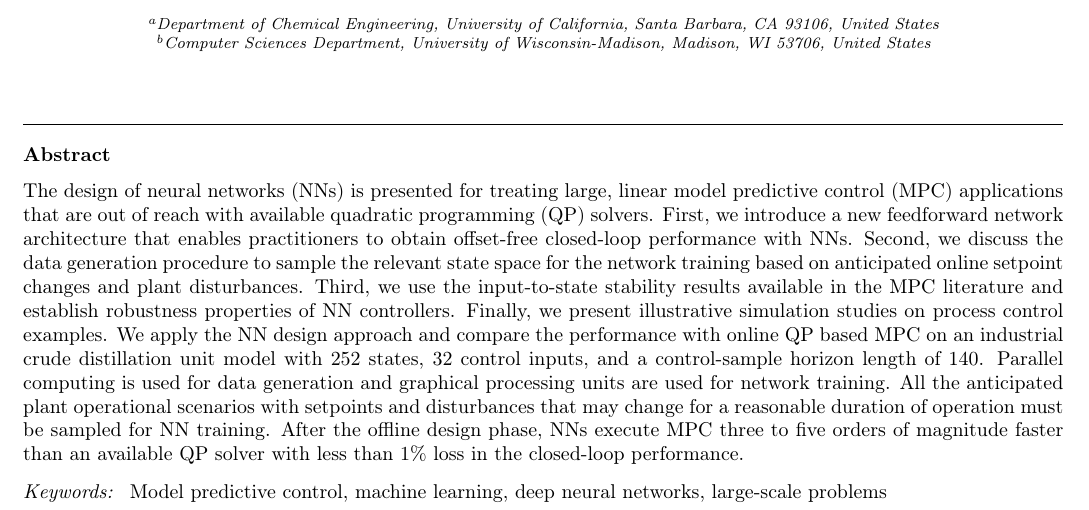
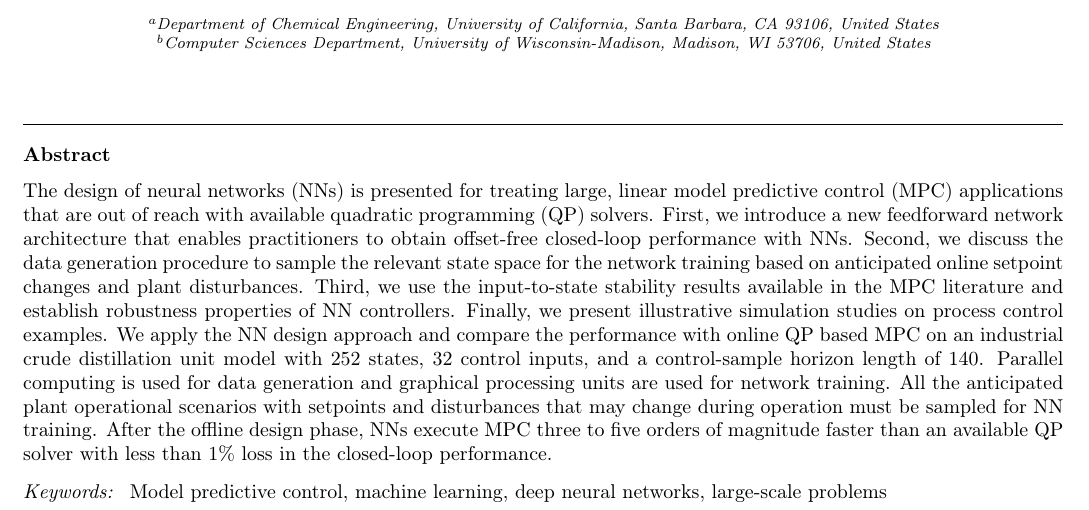
Before and after one commit to pratyushkumar211/industrial_nnmpc_2021, a LaTeX paper (paper.tex): part of page 1 of 12, cut so that both start at the same text. Compiled offline with pdfLaTeX.

Commit message:
minor change.

```diff
--- a/paper.tex
+++ b/paper.tex
@@ -149,8 +149,8 @@ distillation unit model with 252 states, 32 control inputs,
 and a control-sample horizon length of 140. Parallel computing
 is used for data generation and graphical processing units are used for
 network training. All the anticipated plant operational scenarios
-with setpoints and disturbances that may change for
-a reasonable duration of operation must be sampled for NN training.
+with setpoints and disturbances that may change
+during operation must be sampled for NN training.
 After the offline design phase,
 NNs execute MPC
 three to five orders of magnitude faster
```
